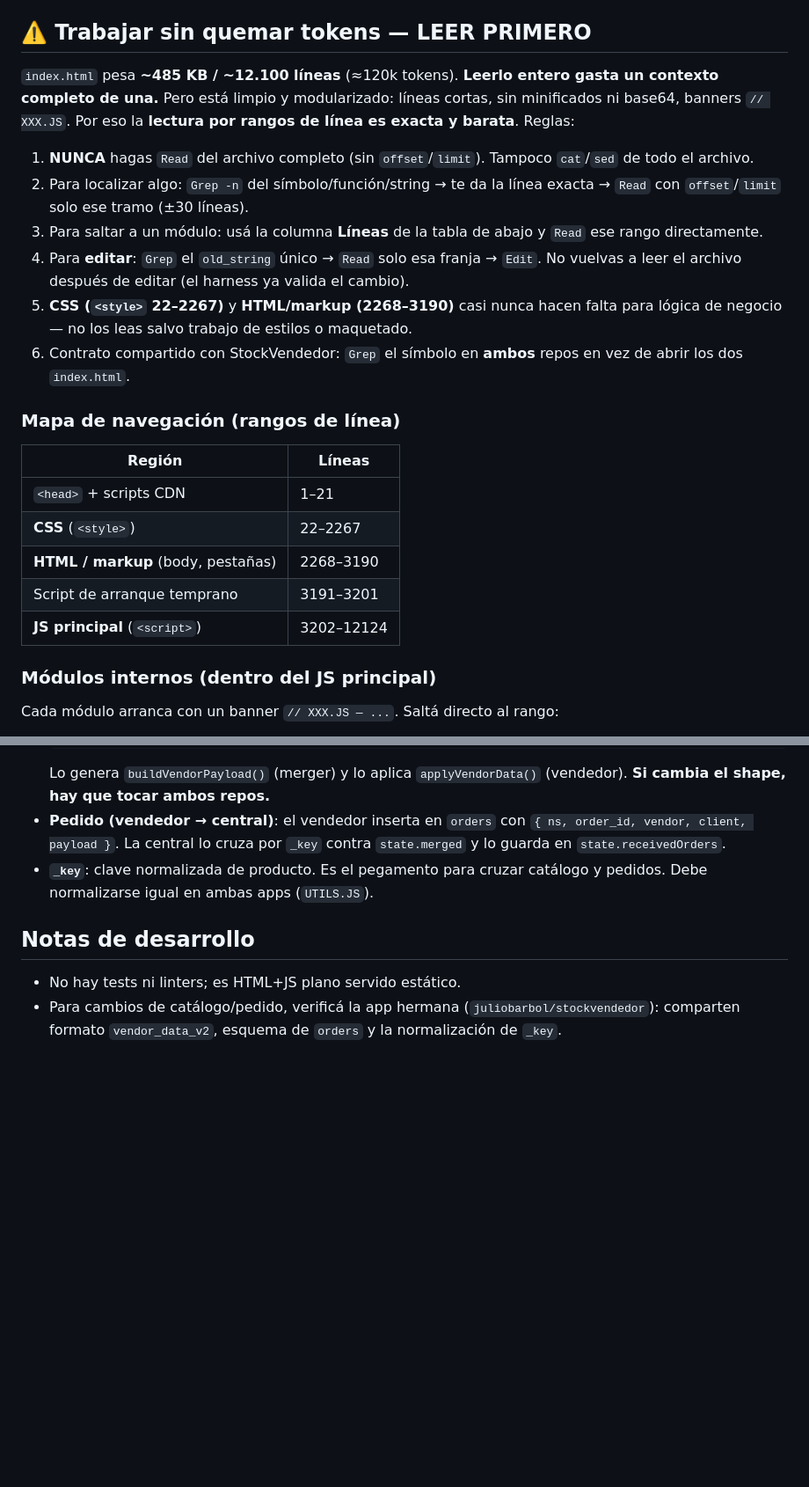
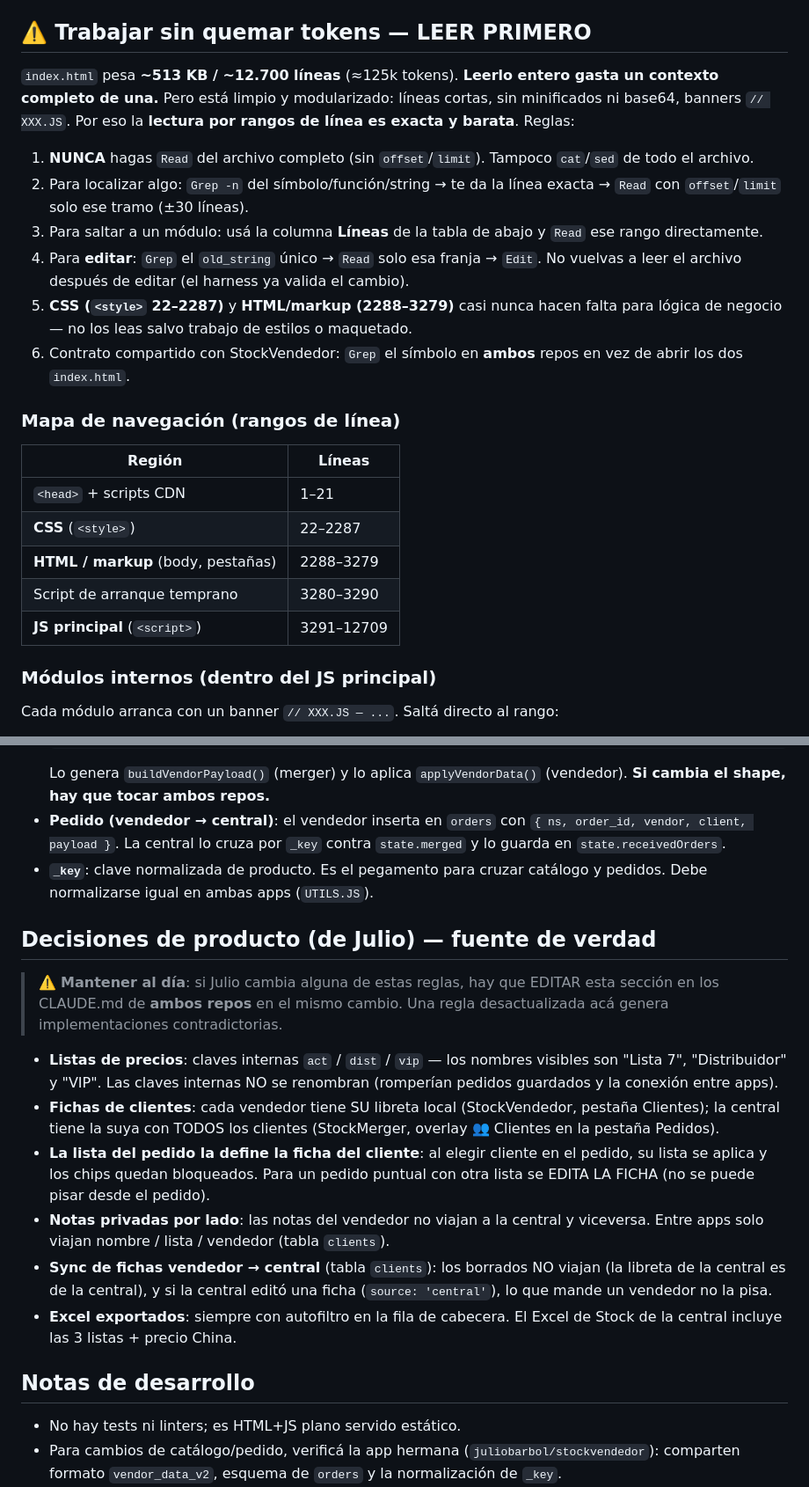
Before and after one commit to juliobarbol/stockmerger, a Markdown page: CLAUDE.md, 2 parts joined by grey strips. Shown at 88% size. Drawn GitHub-style; blank space fills up the shorter version.

```diff
--- a/CLAUDE.md
+++ b/CLAUDE.md
@@ -30,7 +30,7 @@ Vive en su propio repo (`juliobarbol/stockvendedor`).
 
 ## ⚠️ Trabajar sin quemar tokens — LEER PRIMERO
 
-`index.html` pesa **~485 KB / ~12.100 líneas** (≈120k tokens). **Leerlo entero
+`index.html` pesa **~513 KB / ~12.700 líneas** (≈125k tokens). **Leerlo entero
 gasta un contexto completo de una.** Pero está limpio y modularizado: líneas
 cortas, sin minificados ni base64, banners `// XXX.JS`. Por eso la **lectura
 por rangos de línea es exacta y barata**. Reglas:
@@ -44,7 +44,7 @@ por rangos de línea es exacta y barata**. Reglas:
 4. Para **editar**: `Grep` el `old_string` único → `Read` solo esa franja →
    `Edit`. No vuelvas a leer el archivo después de editar (el harness ya valida
    el cambio).
-5. **CSS (`<style>` 22–2267)** y **HTML/markup (2268–3190)** casi nunca hacen
+5. **CSS (`<style>` 22–2287)** y **HTML/markup (2288–3279)** casi nunca hacen
    falta para lógica de negocio — no los leas salvo trabajo de estilos o
    maquetado.
 6. Contrato compartido con StockVendedor: `Grep` el símbolo en **ambos** repos
@@ -55,10 +55,10 @@ por rangos de línea es exacta y barata**. Reglas:
 | Región | Líneas |
 |---|---|
 | `<head>` + scripts CDN | 1–21 |
-| **CSS** (`<style>`) | 22–2267 |
-| **HTML / markup** (body, pestañas) | 2268–3190 |
-| Script de arranque temprano | 3191–3201 |
-| **JS principal** (`<script>`) | 3202–12124 |
+| **CSS** (`<style>`) | 22–2287 |
+| **HTML / markup** (body, pestañas) | 2288–3279 |
+| Script de arranque temprano | 3280–3290 |
+| **JS principal** (`<script>`) | 3291–12709 |
 
 ### Módulos internos (dentro del JS principal)
 
@@ -172,6 +173,29 @@ Dos canales equivalentes, según haya nube o no:
 - **`_key`**: clave normalizada de producto. Es el pegamento para cruzar
   catálogo y pedidos. Debe normalizarse igual en ambas apps (`UTILS.JS`).
 
+## Decisiones de producto (de Julio) — fuente de verdad
+
+> ⚠️ **Mantener al día**: si Julio cambia alguna de estas reglas, hay que
+> EDITAR esta sección en los CLAUDE.md de **ambos repos** en el mismo cambio.
+> Una regla desactualizada acá genera implementaciones contradictorias.
+
+- **Listas de precios**: claves internas `act` / `dist` / `vip` — los nombres
+  visibles son "Lista 7", "Distribuidor" y "VIP". Las claves internas NO se
+  renombran (romperían pedidos guardados y la conexión entre apps).
+- **Fichas de clientes**: cada vendedor tiene SU libreta local (StockVendedor,
+  pestaña Clientes); la central tiene la suya con TODOS los clientes
+  (StockMerger, overlay 👥 Clientes en la pestaña Pedidos).
+- **La lista del pedido la define la ficha del cliente**: al elegir cliente en
+  el pedido, su lista se aplica y los chips quedan bloqueados. Para un pedido
+  puntual con otra lista se EDITA LA FICHA (no se puede pisar desde el pedido).
+- **Notas privadas por lado**: las notas del vendedor no viajan a la central y
+  viceversa. Entre apps solo viajan nombre / lista / vendedor (tabla `clients`).
+- **Sync de fichas vendedor → central** (tabla `clients`): los borrados NO
+  viajan (la libreta de la central es de la central), y si la central editó
+  una ficha (`source: 'central'`), lo que mande un vendedor no la pisa.
+- **Excel exportados**: siempre con autofiltro en la fila de cabecera. El
+  Excel de Stock de la central incluye las 3 listas + precio China.
+
 ## Notas de desarrollo
 
 - No hay tests ni linters; es HTML+JS plano servido estático.
```
Also changed, not shown: other parts of CLAUDE.md (+20 -19 lines), 1 other file.
